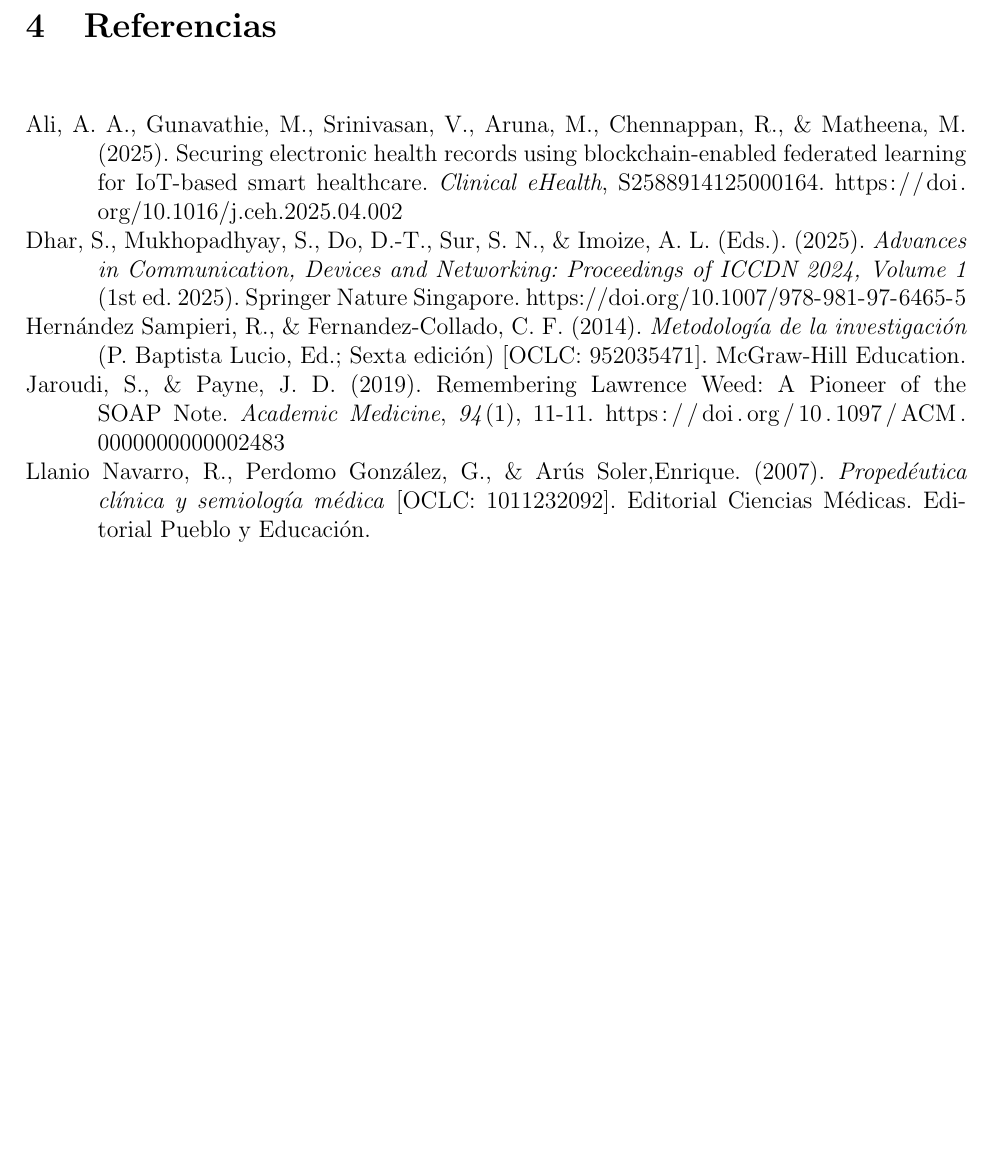
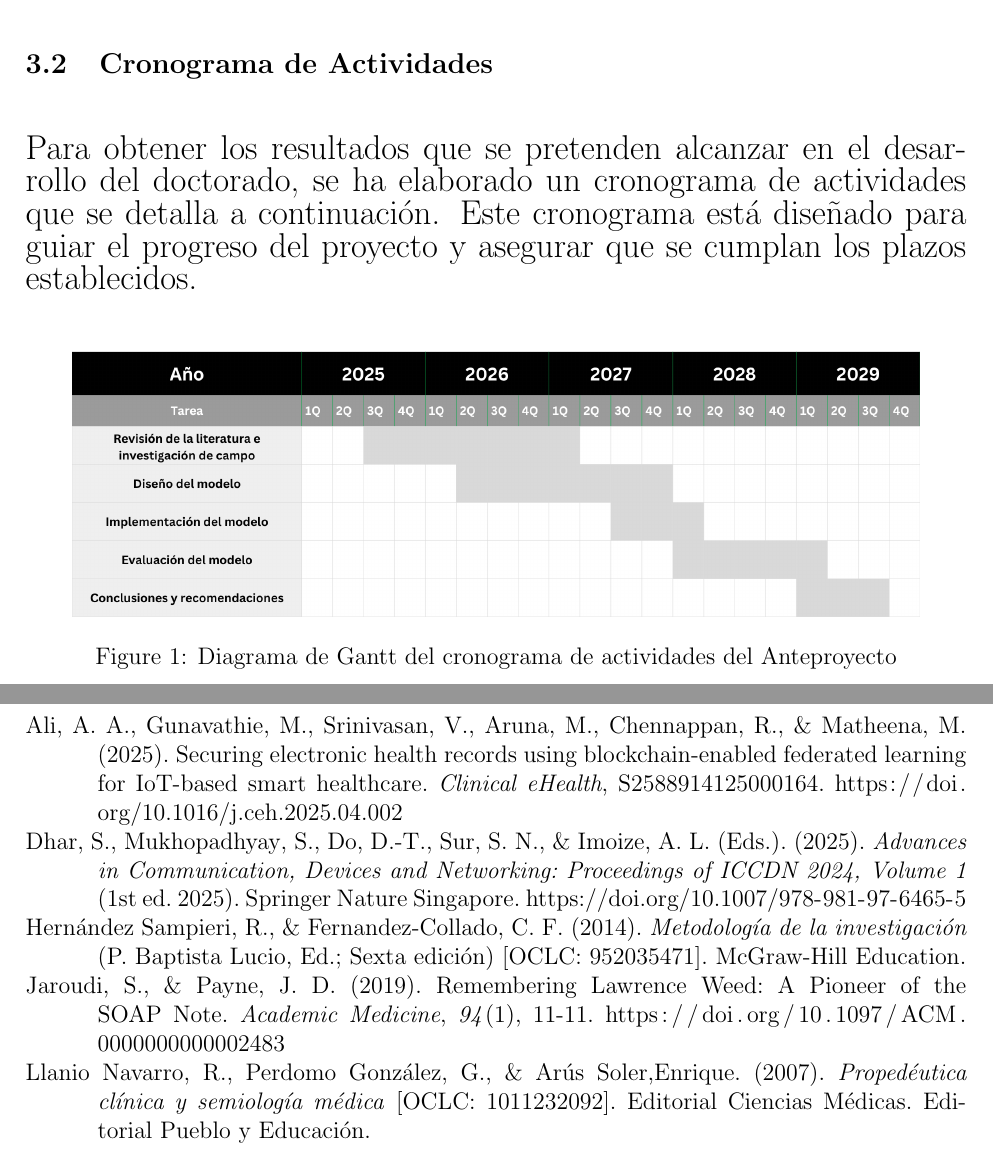
Before and after one commit to venegas55/anteproyecto_DCC, a LaTeX document (Portada.tex, which reads Referencias.tex, Resultados.tex): part of page 14 of 14 before the commit and two parts of pages 14 and 15 of 15 after it, the two joined at a grey line, cut at the place of the change, the shorter picture padded with empty space. Compiled offline with pdfLaTeX.

Commit message:
added chronogram and final touches

```diff
--- a/Portada.tex
+++ b/Portada.tex
@@ -6,6 +6,7 @@
 \graphicspath {{images/}} %configuring the graphicx package
 \usepackage[backend=biber, style=apa, language=spanish]{biblatex} %Config bibliography
 \addbibresource{referencias.bib} %Select bibliograhpy file
+\usepackage{float}
 
 \title{Anteproyecto de Investigación de Doctorado}
 \author{Juan Carlos Venegas Aburto}
--- a/Referencias.tex
+++ b/Referencias.tex
@@ -1,3 +1,4 @@
+\newpage
 \section{Referencias}
 \nocite{*}
 \sloppy
--- a/Resultados.tex
+++ b/Resultados.tex
@@ -1,3 +1,12 @@
 \section{Resultados}
     \subsection{Metas propuestas con la tesis}
     Los resultados esperados para la investigación es que con base en la información recolectada en la fase de investigación de campo, se logre diseñar un modelo de datos e interfaces en computadora para la disposición del historial clínico del paciente que permita mejorar la calidad de la interacción paciente-médico y la interpretación de la semiología del paciente. Se espera que el modelo propuesto sea capaz de representar de manera efectiva la información del historial médico, garantizando la seguridad y trazabilidad de los datos.
+    \subsection{Cronograma de Actividades}
+    Para obtener los resultados que se pretenden alcanzar en el desarrollo del doctorado, se ha elaborado un cronograma de actividades que se detalla a continuación. Este cronograma está diseñado para guiar el progreso del proyecto y asegurar que se cumplan los plazos establecidos.
+    \vspace{1em}
+
+    \begin{figure} [H]
+    \centering
+    \includegraphics[width=0.9\textwidth]{images/gantt.png}
+    \caption{Diagrama de Gantt del cronograma de actividades del Anteproyecto}
+    \end{figure}
```
Also changed, not shown: Portada.pdf, images/gantt.png (added), 7 other files.
